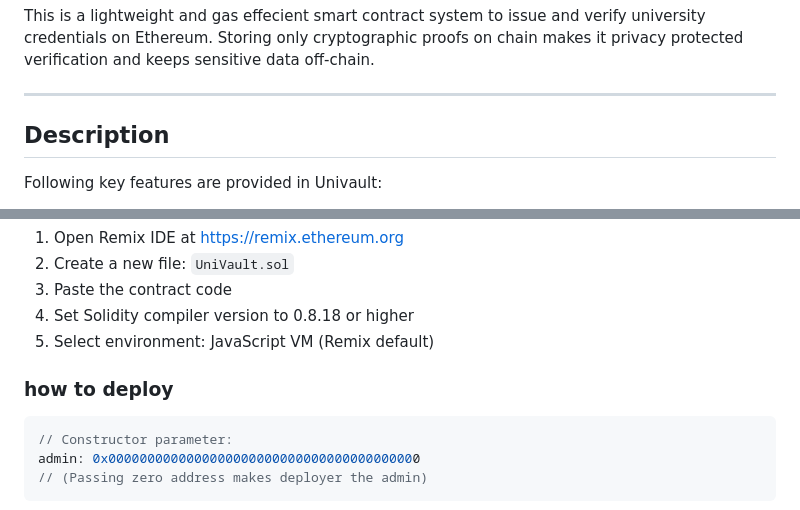
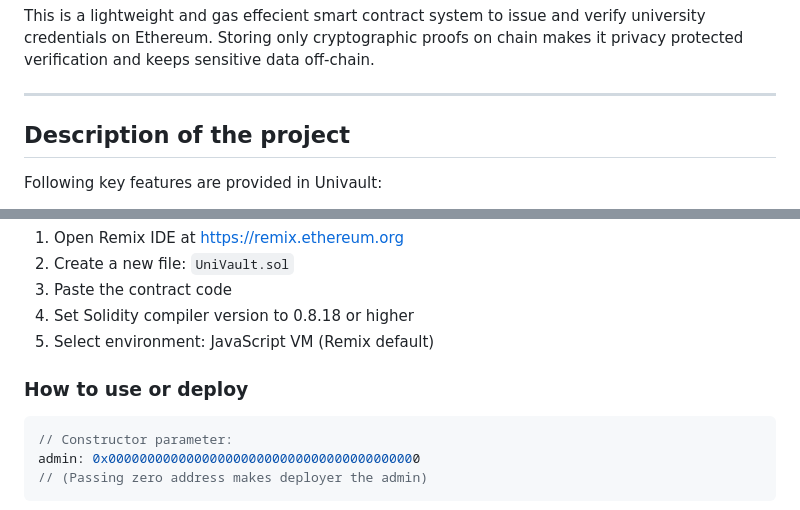
Before and after one commit to karankamboj/UniVault, a Markdown page: README.md, 2 parts joined by grey strips. Rendered like a GitHub page.

````diff
--- a/README.md
+++ b/README.md
@@ -6,7 +6,7 @@ This is a lightweight and gas effecient smart contract system to issue and verif
 
 ---
 
-## Description
+## Description of the project
 
 Following key features are provided in Univault:
 
@@ -50,7 +50,7 @@ The fastest way to demo UniVault without any local installation.
 4. Set Solidity compiler version to 0.8.18 or higher
 5. Select environment: JavaScript VM (Remix default)
 
-### how to deploy
+### How to use or deploy
 
 ```solidity
 // Constructor parameter:
````
